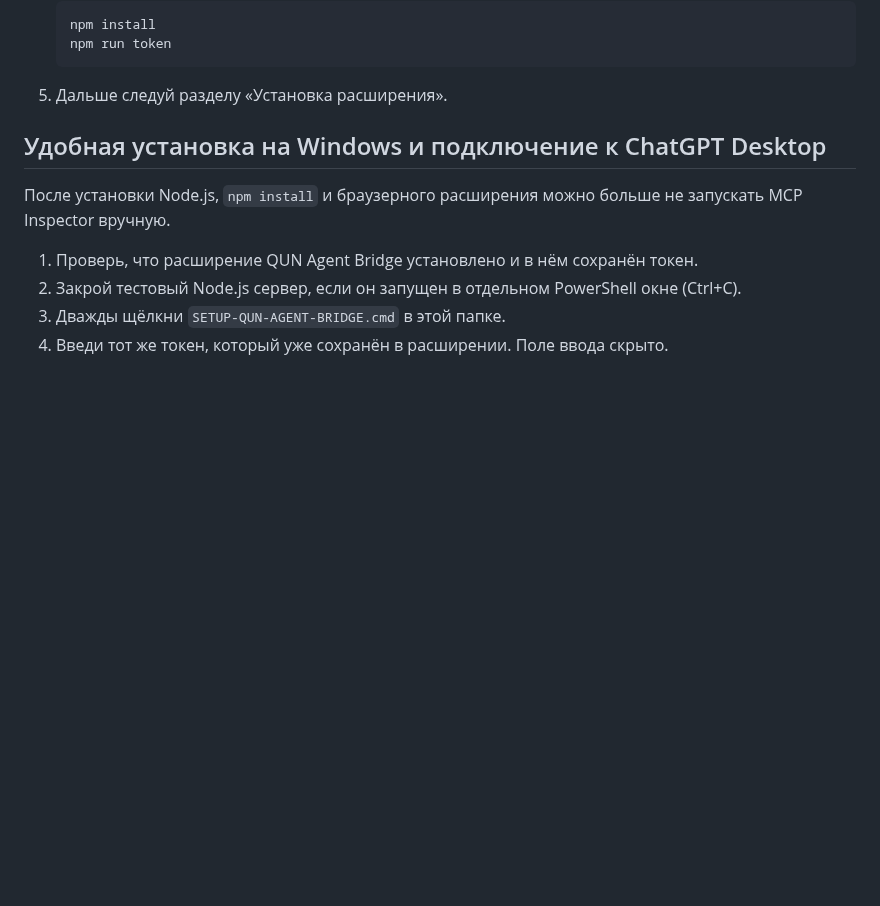
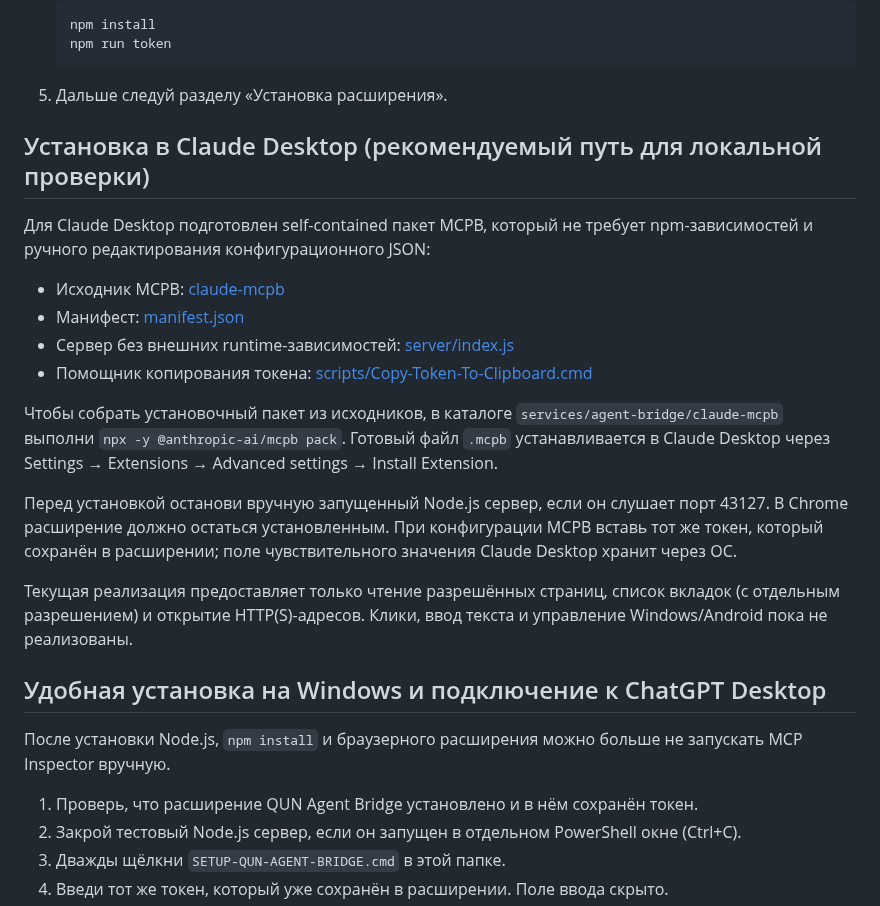
Before and after one commit to Serega40in/QUN, a Markdown page: services/agent-bridge/README.md, the part around the change. Drawn GitHub-style; blank space fills up the shorter version.

Commit message:
docs(agent-bridge): add Claude Desktop MCPB install path

````diff
--- a/services/agent-bridge/README.md
+++ b/services/agent-bridge/README.md
@@ -54,6 +54,21 @@ https://github.com/Serega40in/QUN/archive/refs/heads/feature/qun-agent-bridge-v0
     ```
 
 5. Дальше следуй разделу «Установка расширения».
+
+## Установка в Claude Desktop (рекомендуемый путь для локальной проверки)
+
+Для Claude Desktop подготовлен self-contained пакет MCPB, который не требует npm-зависимостей и ручного редактирования конфигурационного JSON:
+
+- Исходник MCPB: [claude-mcpb](claude-mcpb/README.md)
+- Манифест: [manifest.json](claude-mcpb/manifest.json)
+- Сервер без внешних runtime-зависимостей: [server/index.js](claude-mcpb/server/index.js)
+- Помощник копирования токена: [scripts/Copy-Token-To-Clipboard.cmd](scripts/Copy-Token-To-Clipboard.cmd)
+
+Чтобы собрать установочный пакет из исходников, в каталоге `services/agent-bridge/claude-mcpb` выполни `npx -y @anthropic-ai/mcpb pack`. Готовый файл `.mcpb` устанавливается в Claude Desktop через Settings → Extensions → Advanced settings → Install Extension.
+
+Перед установкой останови вручную запущенный Node.js сервер, если он слушает порт 43127. В Chrome расширение должно остаться установленным. При конфигурации MCPB вставь тот же токен, который сохранён в расширении; поле чувствительного значения Claude Desktop хранит через ОС.
+
+Текущая реализация предоставляет только чтение разрешённых страниц, список вкладок (с отдельным разрешением) и открытие HTTP(S)-адресов. Клики, ввод текста и управление Windows/Android пока не реализованы.
 
 ## Удобная установка на Windows и подключение к ChatGPT Desktop
 
````
